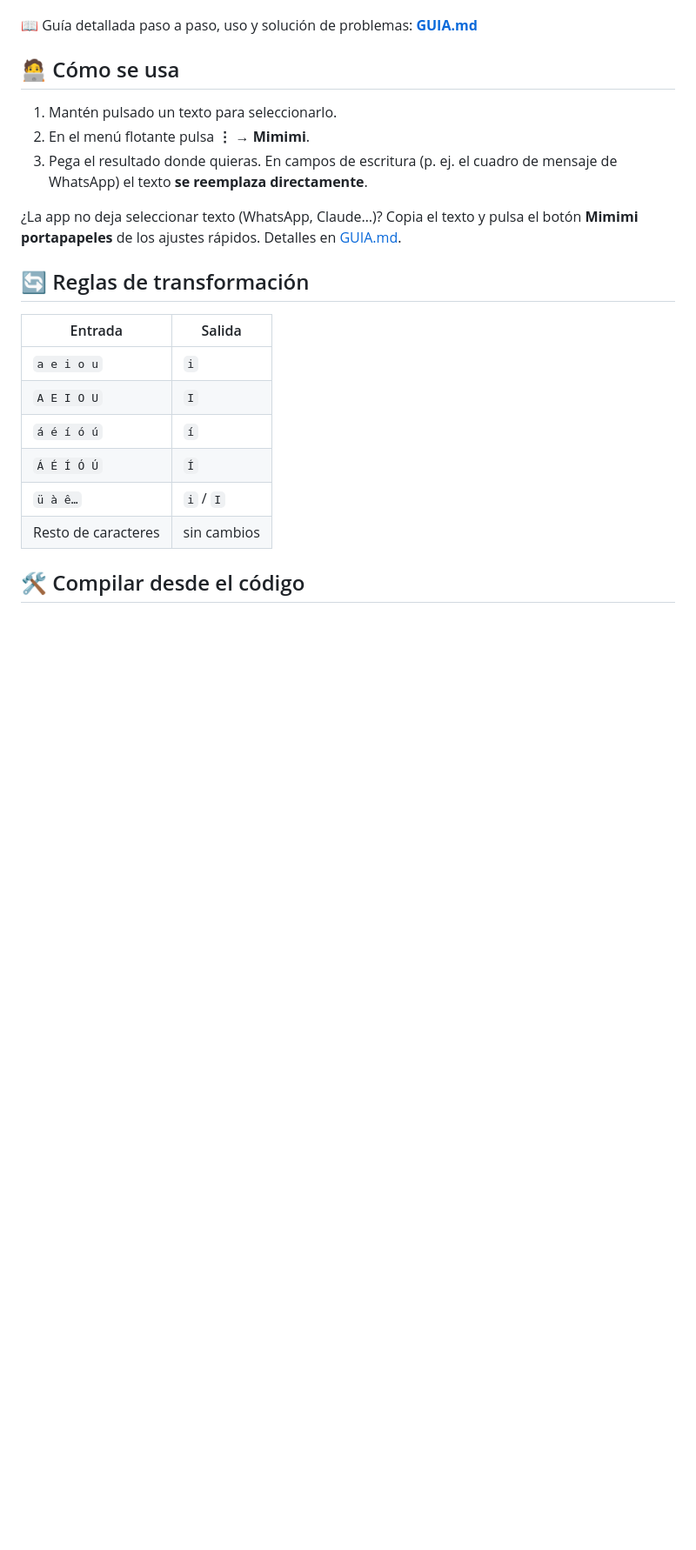
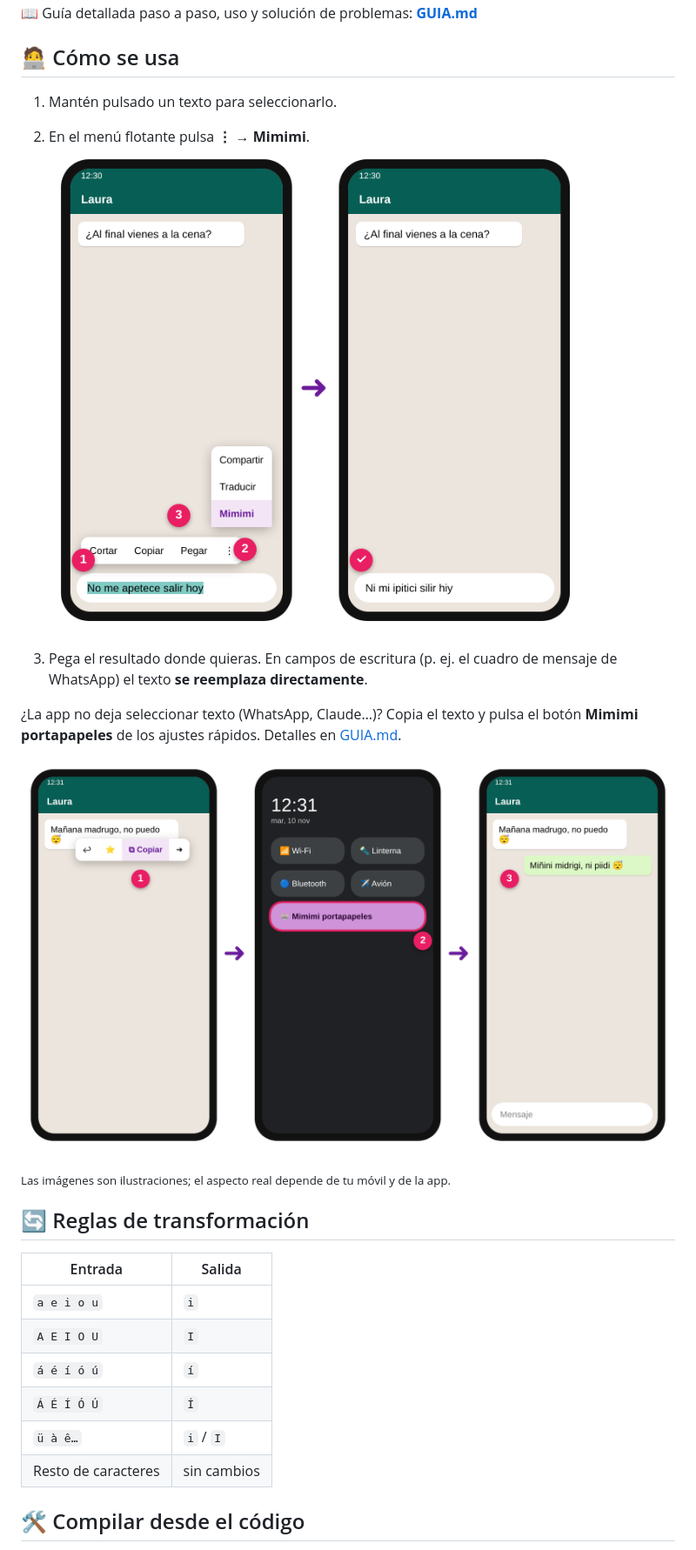
Before and after one commit to DaniBall/android-mimimi, a Markdown page: README.md, the part around one of its changes. Shown at 87% size. Rendered like a GitHub page; pictures changed too: docs/img/ajustes-rapidos.png (added), docs/img/seleccion.png (added); blank space fills up the shorter version.

```diff
--- a/README.md
+++ b/README.md
@@ -37,9 +39,15 @@ Mimimi es una app Android **casi sin interfaz** (solo una pantalla de configurac
 
 1. Mantén pulsado un texto para seleccionarlo.
 2. En el menú flotante pulsa **⋮** → **Mimimi**.
+![Seleccionar texto y pulsar Mimimi](docs/img/seleccion.png)
+
 3. Pega el resultado donde quieras. En campos de escritura (p. ej. el cuadro de mensaje de WhatsApp) el texto **se reemplaza directamente**.
 
 ¿La app no deja seleccionar texto (WhatsApp, Claude…)? Copia el texto y pulsa el botón **Mimimi portapapeles** de los ajustes rápidos. Detalles en [GUIA.md](GUIA.md#apps-donde-no-se-puede-seleccionar-texto-whatsapp-claude).
+
+![Copiar, pulsar el botón de ajustes rápidos y pegar](docs/img/ajustes-rapidos.png)
+
+<sub>Las imágenes son ilustraciones; el aspecto real depende de tu móvil y de la app.</sub>
 
 ## 🔄 Reglas de transformación
 
```
Also changed, not shown: other parts of README.md (+3 -1 lines), GUIA.md (+12 -0 lines), docs/icon-preview.png (deleted), docs/img/icono.png (added), docs/img/inicio.png (added).
